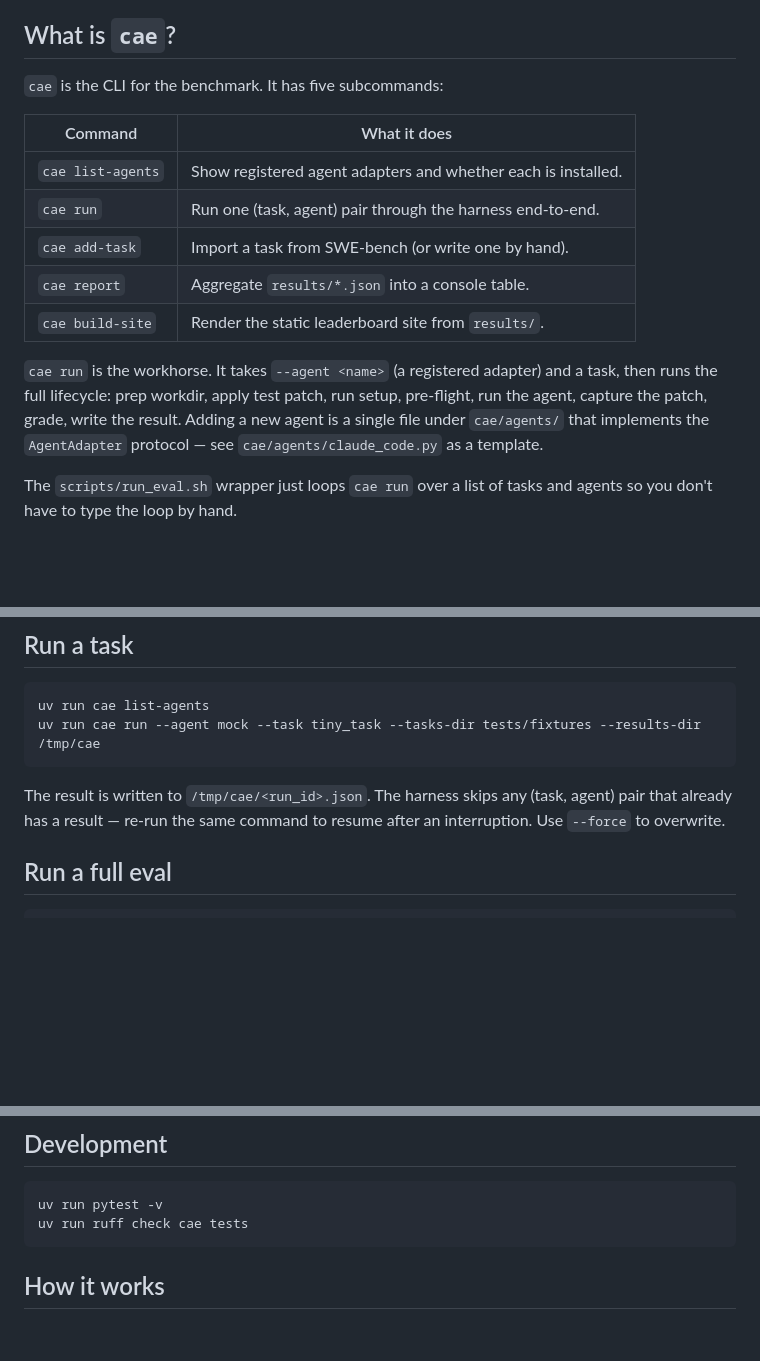
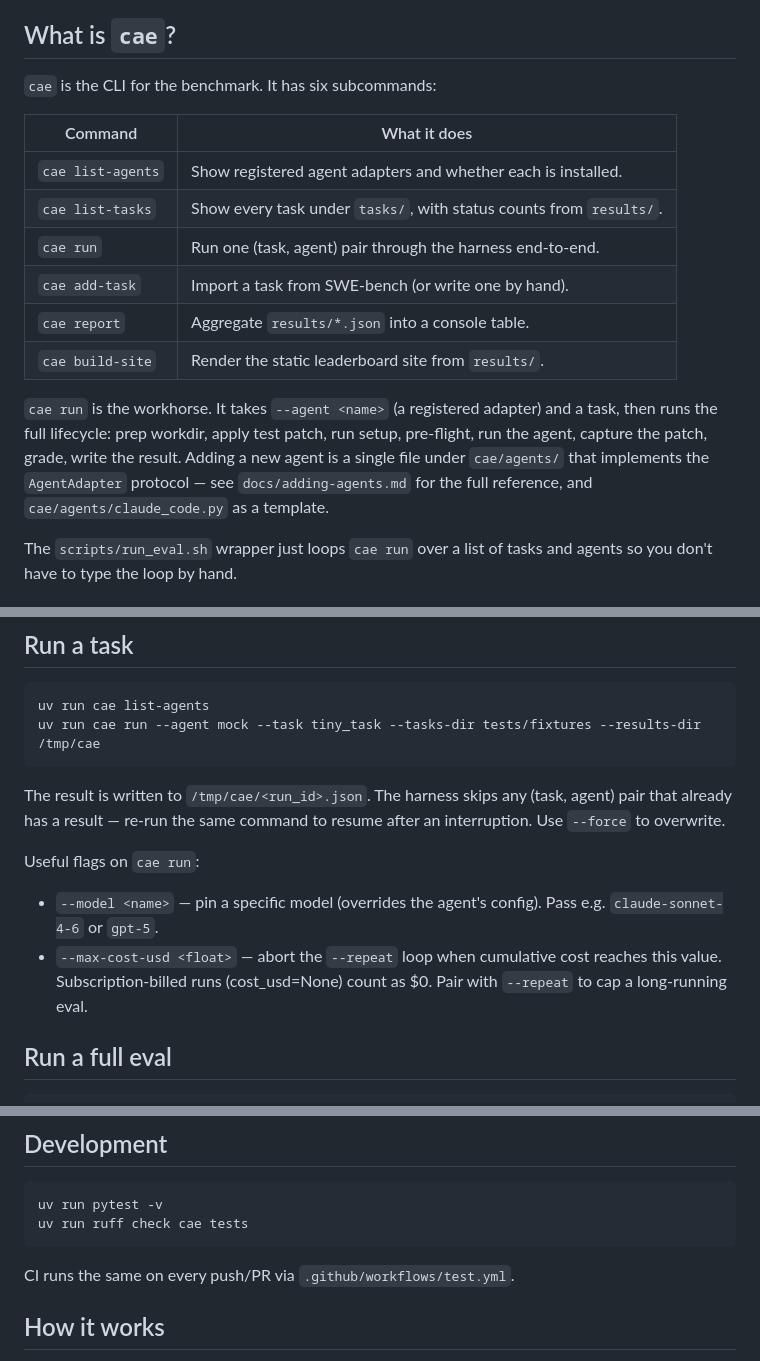
Before and after one commit to ttxs69/coding-agent-eval, a Markdown page: README.md, 3 parts joined by grey strips. GitHub-like rendering; blank space fills up the shorter version.

Commit message:
README: mention list-tasks, --max-cost-usd, --model, adding-agents
- 'What is cae?' table now lists list-tasks alongside the other 5
  subcommands.
- The 'Run a task' section surfaces --model and --max-cost-usd
  (added in earlier commits) so users discover them without reading
  the harness source.
- 'Development' calls out the new CI workflow.
- 'cae run' is also mentioned as a single-task runnable (was
  implicit before; the user explicitly asked for this earlier).

No new behavior; just docs.

````diff
--- a/README.md
+++ b/README.md
@@ -8,17 +8,18 @@ Public, reproducible benchmark for CLI coding agents. Compare Claude Code, Codex
 
 ## What is `cae`?
 
-`cae` is the CLI for the benchmark. It has five subcommands:
+`cae` is the CLI for the benchmark. It has six subcommands:
 
 | Command | What it does |
 |---|---|
 | `cae list-agents` | Show registered agent adapters and whether each is installed. |
+| `cae list-tasks` | Show every task under `tasks/`, with status counts from `results/`. |
 | `cae run` | Run one (task, agent) pair through the harness end-to-end. |
 | `cae add-task` | Import a task from SWE-bench (or write one by hand). |
 | `cae report` | Aggregate `results/*.json` into a console table. |
 | `cae build-site` | Render the static leaderboard site from `results/`. |
 
-`cae run` is the workhorse. It takes `--agent <name>` (a registered adapter) and a task, then runs the full lifecycle: prep workdir, apply test patch, run setup, pre-flight, run the agent, capture the patch, grade, write the result. Adding a new agent is a single file under `cae/agents/` that implements the `AgentAdapter` protocol — see `cae/agents/claude_code.py` as a template.
+`cae run` is the workhorse. It takes `--agent <name>` (a registered adapter) and a task, then runs the full lifecycle: prep workdir, apply test patch, run setup, pre-flight, run the agent, capture the patch, grade, write the result. Adding a new agent is a single file under `cae/agents/` that implements the `AgentAdapter` protocol — see `docs/adding-agents.md` for the full reference, and `cae/agents/claude_code.py` as a template.
 
 The `scripts/run_eval.sh` wrapper just loops `cae run` over a list of tasks and agents so you don't have to type the loop by hand.
 
@@ -58,6 +59,11 @@ uv run cae run --agent mock --task tiny_task --tasks-dir tests/fixtures --result
 
 The result is written to `/tmp/cae/<run_id>.json`. The harness skips any (task, agent) pair that already has a result — re-run the same command to resume after an interruption. Use `--force` to overwrite.
 
+Useful flags on `cae run`:
+
+- `--model <name>` — pin a specific model (overrides the agent's config). Pass e.g. `claude-sonnet-4-6` or `gpt-5`.
+- `--max-cost-usd <float>` — abort the `--repeat` loop when cumulative cost reaches this value. Subscription-billed runs (cost_usd=None) count as $0. Pair with `--repeat` to cap a long-running eval.
+
 ## Run a full eval
 
 ```
@@ -87,6 +93,8 @@ uv run pytest -v
 uv run ruff check cae tests
 ```
 
+CI runs the same on every push/PR via `.github/workflows/test.yml`.
+
 ## How it works
 
 - Tasks live under `tasks/<instance_id>/{task.json, repo/, tests.patch}`.
````
